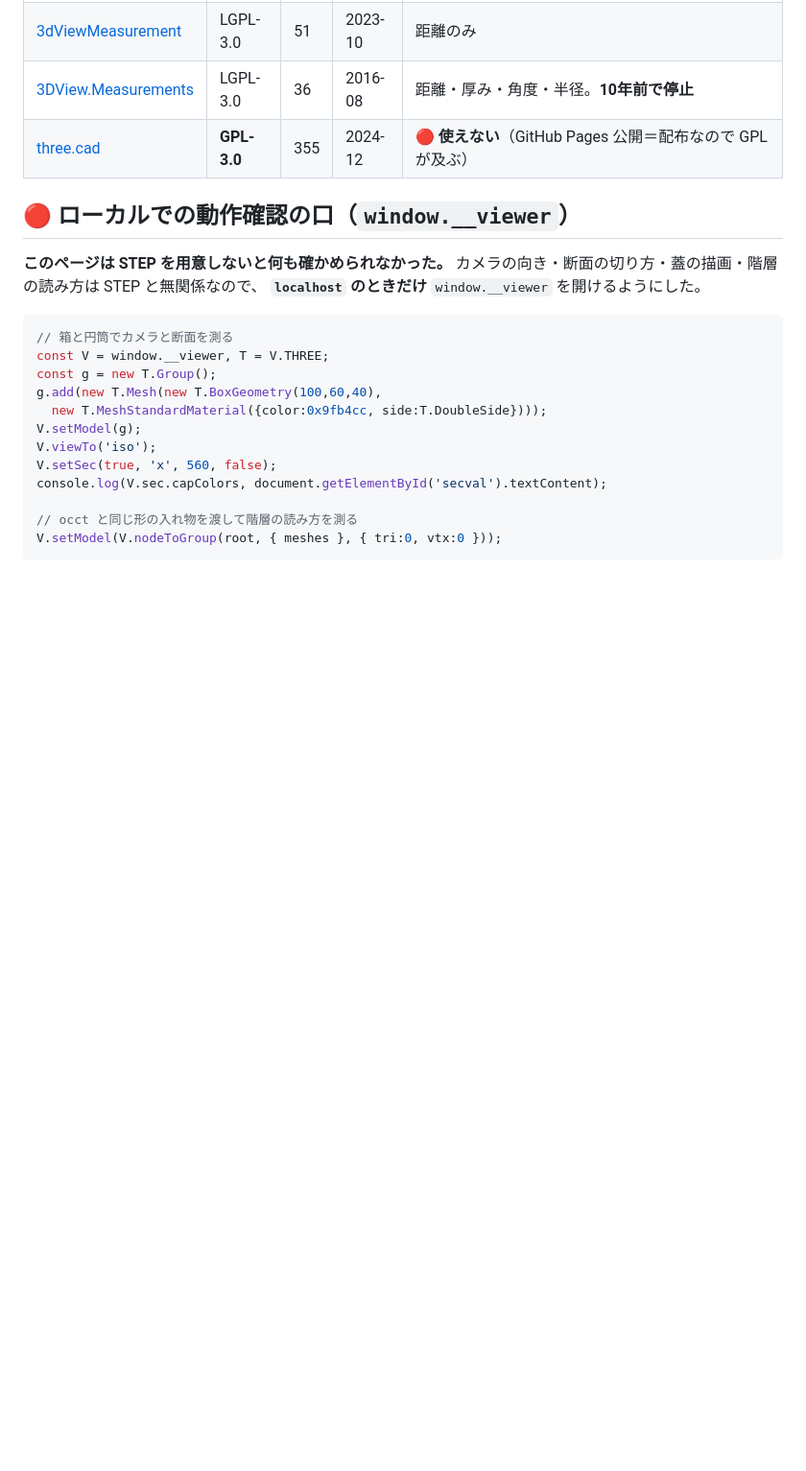
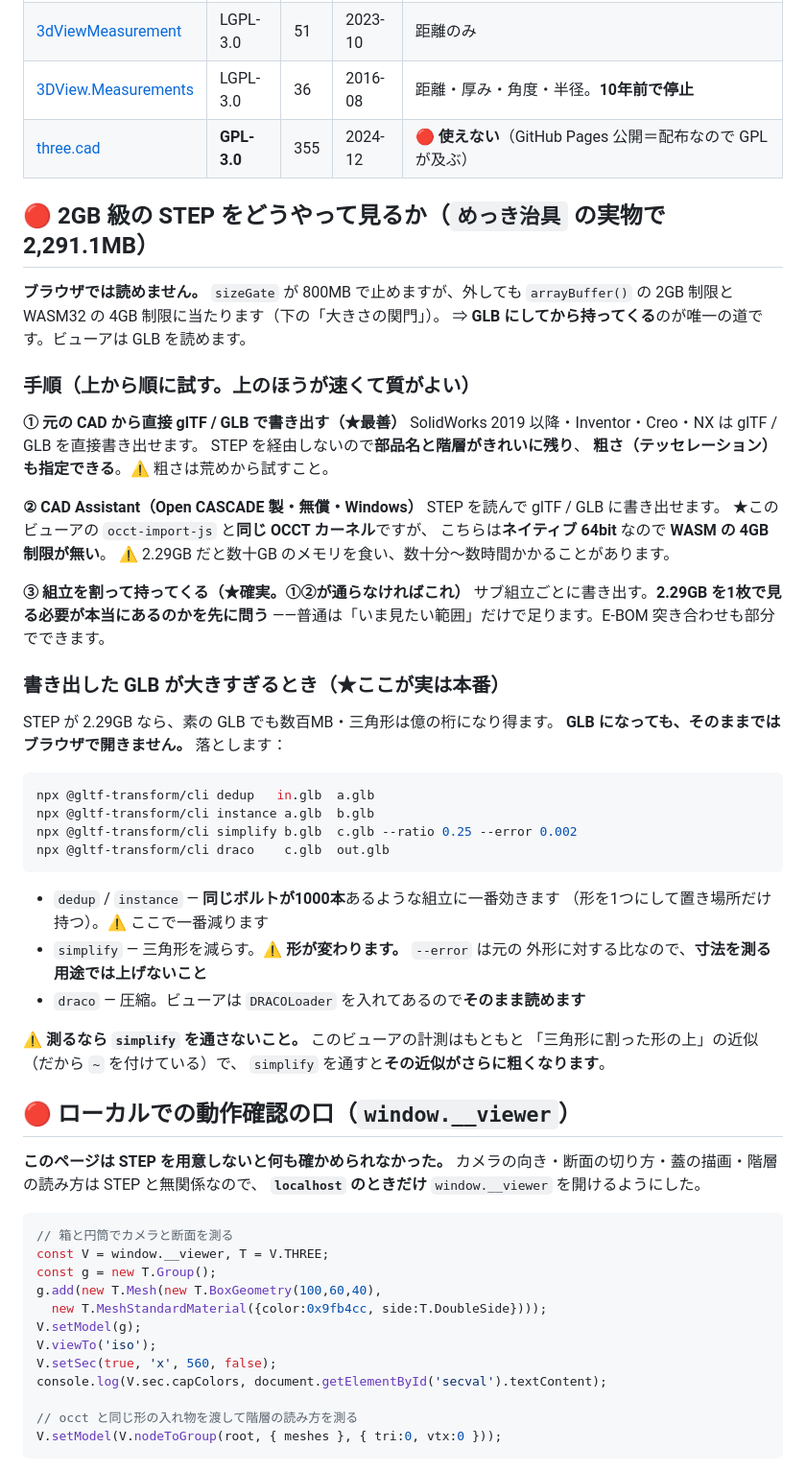
Before and after one commit to shuichihiratsuka-hash/plm-viewer, a Markdown page: README.md, the part around one of its changes. Shown at 96% size. Rendered like a GitHub page; blank space fills up the shorter version.

````diff
--- a/README.md
+++ b/README.md
@@ -222,6 +266,51 @@ three.js は **r163 から既定が `false`** になった。バッファが無
 | [3dViewMeasurement](https://github.com/ismailazdad/3dViewMeasurement) | LGPL-3.0 | 51 | 2023-10 | 距離のみ |
 | [3DView.Measurements](https://github.com/AwesomeTeamOne/3DView.Measurements) | LGPL-3.0 | 36 | 2016-08 | 距離・厚み・角度・半径。**10年前で停止** |
 | [three.cad](https://github.com/twpride/three.cad) | **GPL-3.0** | 355 | 2024-12 | 🔴 **使えない**（GitHub Pages 公開＝配布なので GPL が及ぶ）|
+
+## 🔴 2GB 級の STEP をどうやって見るか（`めっき治具` の実物で 2,291.1MB）
+
+**ブラウザでは読めません。** `sizeGate` が 800MB で止めますが、外しても
+`arrayBuffer()` の 2GB 制限と WASM32 の 4GB 制限に当たります（下の「大きさの関門」）。
+⇒ **GLB にしてから持ってくる**のが唯一の道です。ビューアは GLB を読めます。
+
+### 手順（上から順に試す。上のほうが速くて質がよい）
+
+**① 元の CAD から直接 glTF / GLB で書き出す（★最善）**
+SolidWorks 2019 以降・Inventor・Creo・NX は glTF / GLB を直接書き出せます。
+STEP を経由しないので**部品名と階層がきれいに残り**、
+**粗さ（テッセレーション）も指定できる**。⚠️ 粗さは荒めから試すこと。
+
+**② CAD Assistant（Open CASCADE 製・無償・Windows）**
+STEP を読んで glTF / GLB に書き出せます。
+★このビューアの `occt-import-js` と**同じ OCCT カーネル**ですが、
+こちらは**ネイティブ 64bit** なので **WASM の 4GB 制限が無い**。
+⚠️ 2.29GB だと数十GB のメモリを食い、数十分〜数時間かかることがあります。
+
+**③ 組立を割って持ってくる（★確実。①②が通らなければこれ）**
+サブ組立ごとに書き出す。**2.29GB を1枚で見る必要が本当にあるのかを先に問う**
+——普通は「いま見たい範囲」だけで足ります。E-BOM 突き合わせも部分でできます。
+
+### 書き出した GLB が大きすぎるとき（★ここが実は本番）
+
+STEP が 2.29GB なら、素の GLB でも数百MB・三角形は億の桁になり得ます。
+**GLB になっても、そのままではブラウザで開きません。** 落とします：
+
+```bash
+npx @gltf-transform/cli dedup   in.glb  a.glb
+npx @gltf-transform/cli instance a.glb  b.glb
+npx @gltf-transform/cli simplify b.glb  c.glb --ratio 0.25 --error 0.002
+npx @gltf-transform/cli draco    c.glb  out.glb
+```
+
+- `dedup` / `instance` — **同じボルトが1000本**あるような組立に一番効きます
+  （形を1つにして置き場所だけ持つ）。⚠️ ここで一番減ります
+- `simplify` — 三角形を減らす。⚠️ **形が変わります。** `--error` は元の
+  外形に対する比なので、**寸法を測る用途では上げないこと**
+- `draco` — 圧縮。ビューアは `DRACOLoader` を入れてあるので**そのまま読めます**
+
+⚠️ **測るなら `simplify` を通さないこと。** このビューアの計測はもともと
+   「三角形に割った形の上」の近似（だから `~` を付けている）で、
+   `simplify` を通すと**その近似がさらに粗くなります**。
 
 ## 🔴 ローカルでの動作確認の口（`window.__viewer`）
 
````
Also changed, not shown: other parts of README.md (+46 -2 lines).
